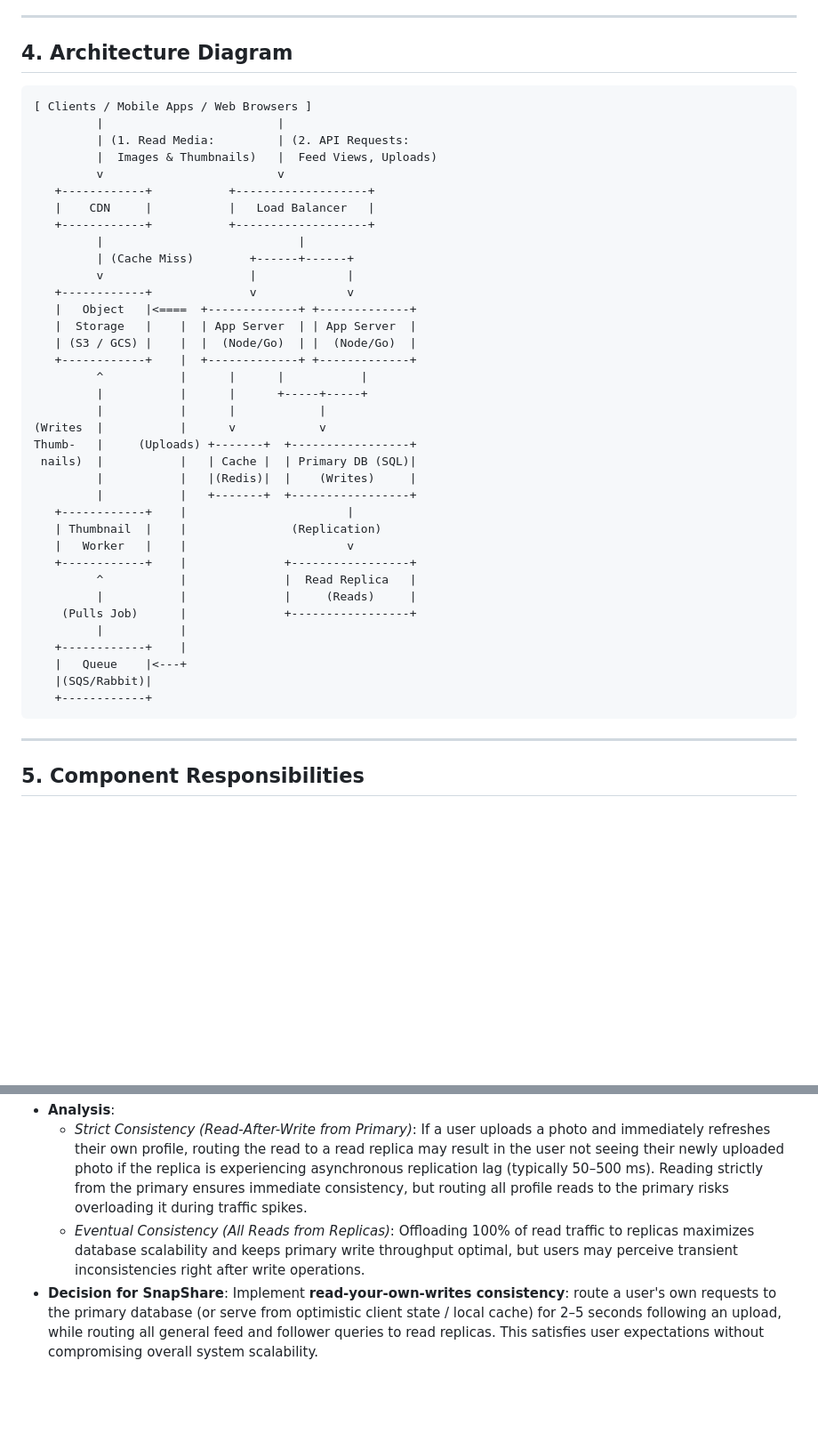
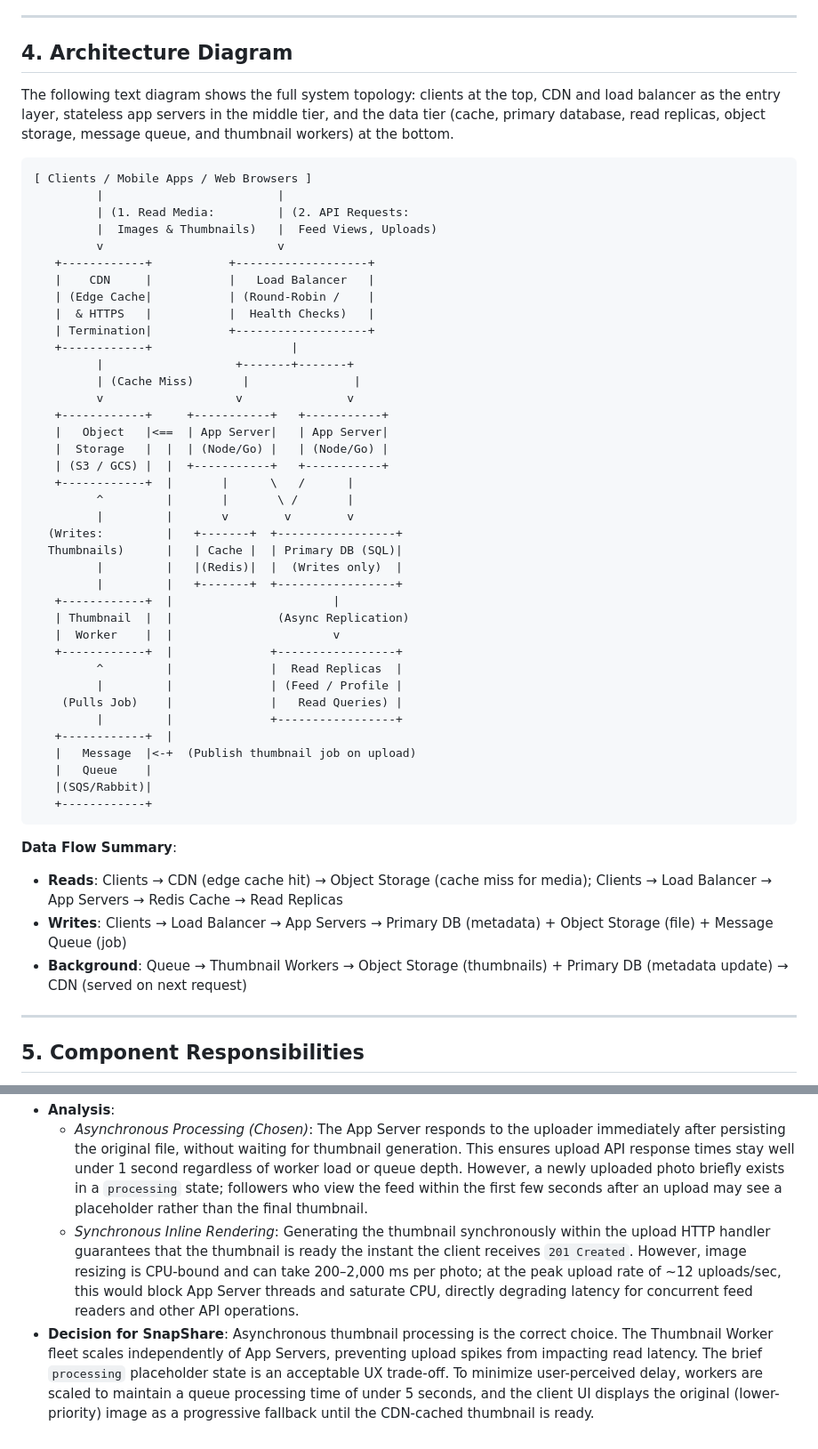
Before and after one commit to wemaE/web-foundations-days, a Markdown page: day7/photo-app-scaling.md, 2 parts joined by grey strips. Shown at 89% size. Drawn GitHub-style; blank space fills up the shorter version.

````diff
--- a/day7/photo-app-scaling.md
+++ b/day7/photo-app-scaling.md
@@ -90,6 +90,8 @@ Photo files belong in **dedicated cloud object storage** (e.g., Amazon S3, Googl
 
 ## 4. Architecture Diagram
 
+The following text diagram shows the full system topology: clients at the top, CDN and load balancer as the entry layer, stateless app servers in the middle tier, and the data tier (cache, primary database, read replicas, object storage, message queue, and thumbnail workers) at the bottom.
+
 ```
 [ Clients / Mobile Apps / Web Browsers ]
          |                         |
@@ -98,36 +100,43 @@ Photo files belong in **dedicated cloud object storage** (e.g., Amazon S3, Googl
          v                         v
    +------------+           +-------------------+
    |    CDN     |           |   Load Balancer   |
-   +------------+           +-------------------+
-         |                            |
-         | (Cache Miss)        +------+------+
-         v                     |             |
-   +------------+              v             v
-   |   Object   |<====  +-------------+ +-------------+
-   |  Storage   |    |  | App Server  | | App Server  |
-   | (S3 / GCS) |    |  |  (Node/Go)  | |  (Node/Go)  |
-   +------------+    |  +-------------+ +-------------+
-         ^           |      |      |           |
-         |           |      |      +-----+-----+
-         |           |      |            |
-(Writes  |           |      v            v
-Thumb-   |     (Uploads) +-------+  +-----------------+
- nails)  |           |   | Cache |  | Primary DB (SQL)|
-         |           |   |(Redis)|  |    (Writes)     |
-         |           |   +-------+  +-----------------+
-   +------------+    |                       |
-   | Thumbnail  |    |               (Replication)
-   |   Worker   |    |                       v
-   +------------+    |              +-----------------+
-         ^           |              |  Read Replica   |
-         |           |              |     (Reads)     |
-    (Pulls Job)      |              +-----------------+
-         |           |
-   +------------+    |
-   |   Queue    |<---+
+   | (Edge Cache|           | (Round-Robin /    |
+   |  & HTTPS   |           |  Health Checks)   |
+   | Termination|           +-------------------+
+   +------------+                    |
+         |                   +-------+-------+
+         | (Cache Miss)       |               |
+         v                   v               v
+   +------------+     +-----------+   +-----------+
+   |   Object   |<==  | App Server|   | App Server|
+   |  Storage   |  |  | (Node/Go) |   | (Node/Go) |
+   | (S3 / GCS) |  |  +-----------+   +-----------+
+   +------------+  |       |      \   /      |
+         ^         |       |       \ /       |
+         |         |       v        v        v
+  (Writes:         |   +-------+  +-----------------+
+  Thumbnails)      |   | Cache |  | Primary DB (SQL)|
+         |         |   |(Redis)|  |  (Writes only)  |
+         |         |   +-------+  +-----------------+
+   +------------+  |                       |
+   | Thumbnail  |  |               (Async Replication)
+   |  Worker    |  |                       v
+   +------------+  |              +-----------------+
+         ^         |              |  Read Replicas  |
+         |         |              | (Feed / Profile |
+    (Pulls Job)    |              |   Read Queries) |
+         |         |              +-----------------+
+   +------------+  |
+   |   Message  |<-+  (Publish thumbnail job on upload)
+   |   Queue    |
    |(SQS/Rabbit)|
    +------------+
 ```
+
+**Data Flow Summary**:
+- **Reads**: Clients → CDN (edge cache hit) → Object Storage (cache miss for media); Clients → Load Balancer → App Servers → Redis Cache → Read Replicas
+- **Writes**: Clients → Load Balancer → App Servers → Primary DB (metadata) + Object Storage (file) + Message Queue (job)
+- **Background**: Queue → Thumbnail Workers → Object Storage (thumbnails) + Primary DB (metadata update) → CDN (served on next request)
 
 ---
 
@@ -174,4 +185,4 @@ Thumb-   |     (Uploads) +-------+  +-----------------+
 - **Analysis**:
-  - *Strict Consistency (Read-After-Write from Primary)*: If a user uploads a photo and immediately refreshes their own profile, routing the read to a read replica may result in the user not seeing their newly uploaded photo if the replica is experiencing asynchronous replication lag (typically 50–500 ms). Reading strictly from the primary ensures immediate consistency, but routing all profile reads to the primary risks overloading it during traffic spikes.
-  - *Eventual Consistency (All Reads from Replicas)*: Offloading 100% of read traffic to replicas maximizes database scalability and keeps primary write throughput optimal, but users may perceive transient inconsistencies right after write operations.
-- **Decision for SnapShare**: Implement **read-your-own-writes consistency**: route a user's own requests to the primary database (or serve from optimistic client state / local cache) for 2–5 seconds following an upload, while routing all general feed and follower queries to read replicas. This satisfies user expectations without compromising overall system scalability.
+  - *Asynchronous Processing (Chosen)*: The App Server responds to the uploader immediately after persisting the original file, without waiting for thumbnail generation. This ensures upload API response times stay well under 1 second regardless of worker load or queue depth. However, a newly uploaded photo briefly exists in a `processing` state; followers who view the feed within the first few seconds after an upload may see a placeholder rather than the final thumbnail.
+  - *Synchronous Inline Rendering*: Generating the thumbnail synchronously within the upload HTTP handler guarantees that the thumbnail is ready the instant the client receives `201 Created`. However, image resizing is CPU-bound and can take 200–2,000 ms per photo; at the peak upload rate of ~12 uploads/sec, this would block App Server threads and saturate CPU, directly degrading latency for concurrent feed readers and other API operations.
+- **Decision for SnapShare**: Asynchronous thumbnail processing is the correct choice. The Thumbnail Worker fleet scales independently of App Servers, preventing upload spikes from impacting read latency. The brief `processing` placeholder state is an acceptable UX trade-off. To minimize user-perceived delay, workers are scaled to maintain a queue processing time of under 5 seconds, and the client UI displays the original (lower-priority) image as a progressive fallback until the CDN-cached thumbnail is ready.
````
Also changed, not shown: other parts of day7/photo-app-scaling.md (+18 -16 lines).
